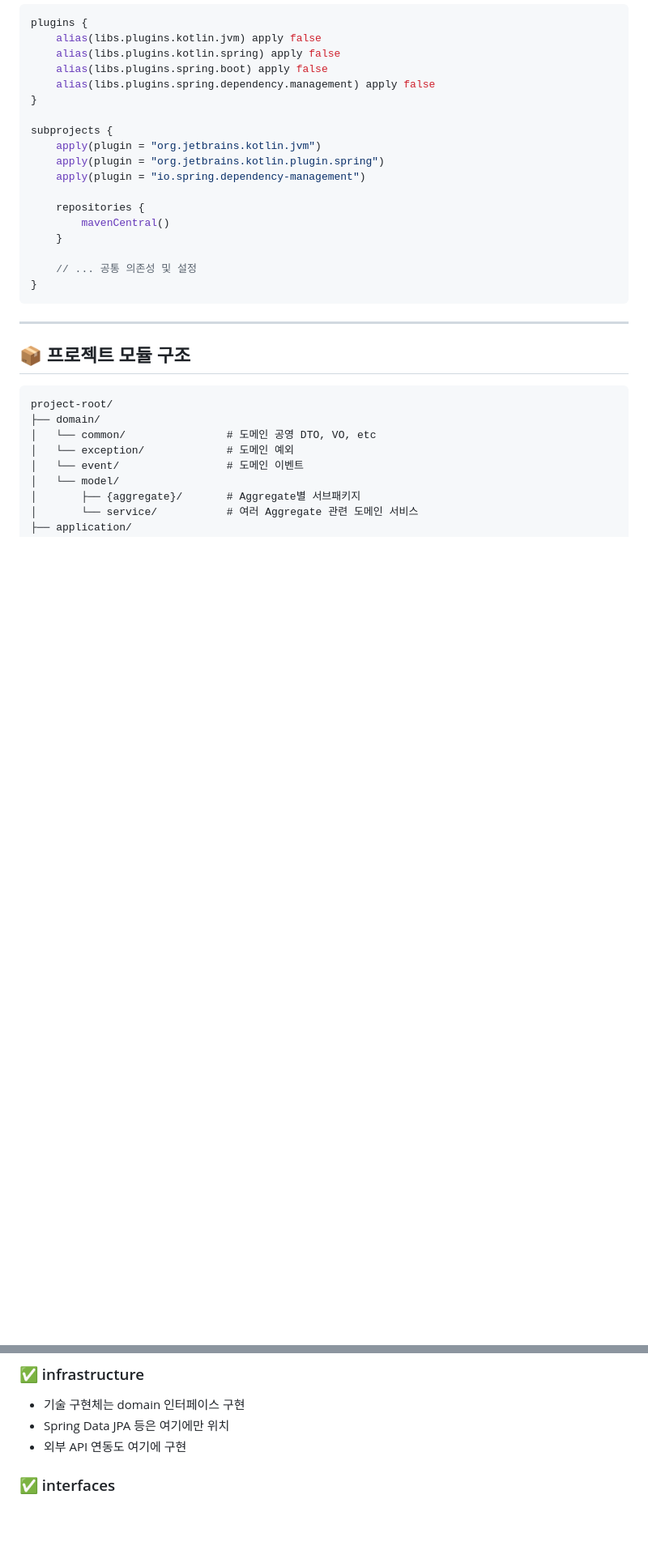
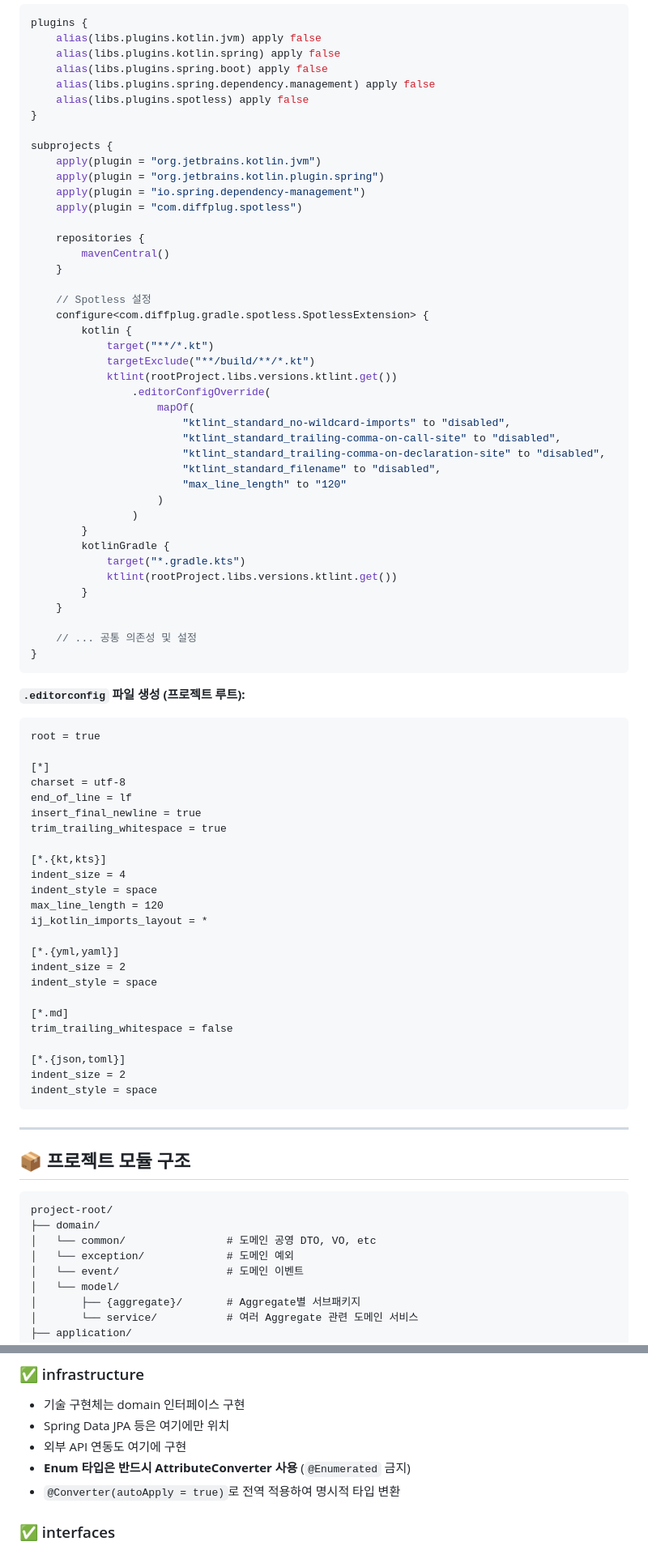
Before and after one commit to kitekjk/lms-demo, a Markdown page: .aiassistant/rules/guideline.md, 2 parts joined by grey strips. Shown at 81% size. Rendered like a GitHub page; blank space fills up the shorter version.

Commit message:
docs: guideline.md에 프로젝트 표준 규칙 추가
- Spring Boot 버전 명시 (3.5.9 안정 버전)
- Spotless + ktlint 코드 품질 관리 도구 설정
- .editorconfig 파일 구성 예시 추가
- Enum 타입은 AttributeConverter 사용 권장
  - @Enumerated 어노테이션 사용 금지
  - @Converter(autoApply = true)로 전역 적용
  - 명시적인 타입 변환으로 DB 값 제어
- 신규 프로젝트 boilerplate 구성 시 참고 문서화

Co-Authored-By: Claude Sonnet 4.5 <noreply@anthropic.com>

````diff
--- a/.aiassistant/rules/guideline.md
+++ b/.aiassistant/rules/guideline.md
@@ -57,19 +62,71 @@ plugins {
     alias(libs.plugins.kotlin.spring) apply false
     alias(libs.plugins.spring.boot) apply false
     alias(libs.plugins.spring.dependency.management) apply false
+    alias(libs.plugins.spotless) apply false
 }
 
 subprojects {
     apply(plugin = "org.jetbrains.kotlin.jvm")
     apply(plugin = "org.jetbrains.kotlin.plugin.spring")
     apply(plugin = "io.spring.dependency-management")
+    apply(plugin = "com.diffplug.spotless")
 
     repositories {
         mavenCentral()
     }
 
+    // Spotless 설정
+    configure<com.diffplug.gradle.spotless.SpotlessExtension> {
+        kotlin {
+            target("**/*.kt")
+            targetExclude("**/build/**/*.kt")
+            ktlint(rootProject.libs.versions.ktlint.get())
+                .editorConfigOverride(
+                    mapOf(
+                        "ktlint_standard_no-wildcard-imports" to "disabled",
+                        "ktlint_standard_trailing-comma-on-call-site" to "disabled",
+                        "ktlint_standard_trailing-comma-on-declaration-site" to "disabled",
+                        "ktlint_standard_filename" to "disabled",
+                        "max_line_length" to "120"
+                    )
+                )
+        }
+        kotlinGradle {
+            target("*.gradle.kts")
+            ktlint(rootProject.libs.versions.ktlint.get())
+        }
+    }
+
     // ... 공통 의존성 및 설정
 }
+```
+
+**`.editorconfig` 파일 생성 (프로젝트 루트):**
+```editorconfig
+root = true
+
+[*]
+charset = utf-8
+end_of_line = lf
+insert_final_newline = true
+trim_trailing_whitespace = true
+
+[*.{kt,kts}]
+indent_size = 4
+indent_style = space
+max_line_length = 120
+ij_kotlin_imports_layout = *
+
+[*.{yml,yaml}]
+indent_size = 2
+indent_style = space
+
+[*.md]
+trim_trailing_whitespace = false
+
+[*.{json,toml}]
+indent_size = 2
+indent_style = space
 ```
 
 ---
@@ -268,6 +343,8 @@ class OrderController(
 - 기술 구현체는 domain 인터페이스 구현
 - Spring Data JPA 등은 여기에만 위치
 - 외부 API 연동도 여기에 구현
+- **Enum 타입은 반드시 AttributeConverter 사용** (`@Enumerated` 금지)
+- `@Converter(autoApply = true)`로 전역 적용하여 명시적 타입 변환
 
 ### ✅ interfaces
 
````
Also changed, not shown: other parts of .aiassistant/rules/guideline.md (+28 -5 lines).
